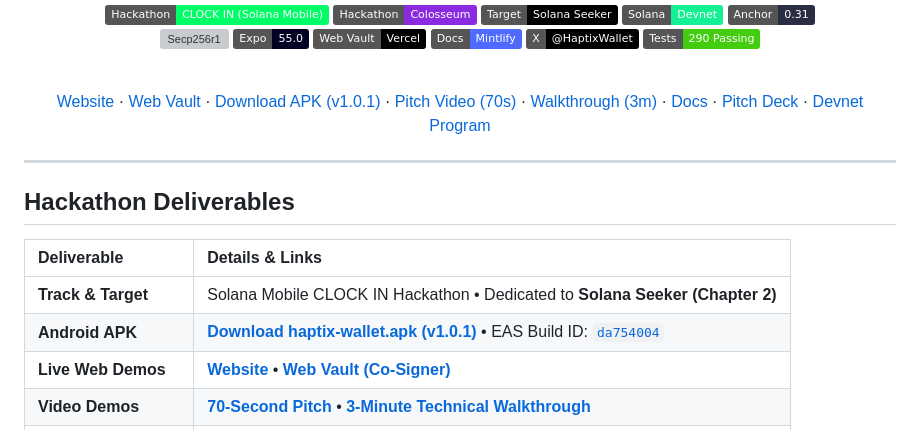
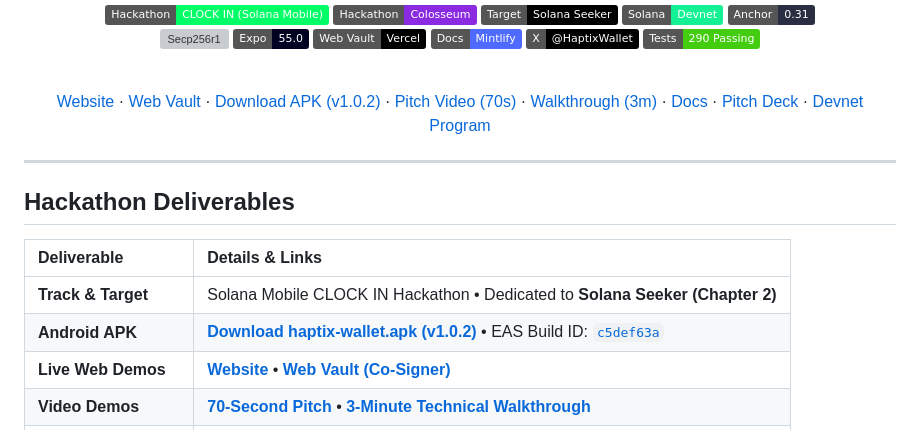
Before and after one commit to ritesh59697/haptix-mobile-app, a Markdown page: README.md, the part around the change. GitHub-like rendering; badges without logos; grey boxes are pictures that could not be loaded.

Commit message:
docs: release notes and README updates for v1.0.2

```diff
--- a/README.md
+++ b/README.md
@@ -26,7 +26,7 @@
 
 <br />
 
-[Website](https://haptix-passkeys.vercel.app) &middot; [Web Vault](https://haptix-passkeys.vercel.app/vault.html) &middot; [Download APK (v1.0.1)](https://github.com/ritesh59697/haptix-mobile-app/releases/download/v1.0.1/haptix-wallet.apk) &middot; [Pitch Video (70s)](https://youtu.be/9OnEFuHqNDY) &middot; [Walkthrough (3m)](https://youtu.be/kNsqykt4rfg) &middot; [Docs](https://haptix-docs.mintlify.app) &middot; [Pitch Deck](https://github.com/ritesh59697/haptix-mobile-app/releases/download/v1.0.1/Haptix_Pitch_Deck.pdf) &middot; [Devnet Program](https://explorer.solana.com/address/9wC1ok8d4PrBDG3TS7iyEu9QxMCYv6BKrdLb3q4yZbke?cluster=devnet)
+[Website](https://haptix-passkeys.vercel.app) &middot; [Web Vault](https://haptix-passkeys.vercel.app/vault.html) &middot; [Download APK (v1.0.2)](https://github.com/ritesh59697/haptix-mobile-app/releases/download/v1.0.2/haptix-wallet.apk) &middot; [Pitch Video (70s)](https://youtu.be/9OnEFuHqNDY) &middot; [Walkthrough (3m)](https://youtu.be/kNsqykt4rfg) &middot; [Docs](https://haptix-docs.mintlify.app) &middot; [Pitch Deck](https://github.com/ritesh59697/haptix-mobile-app/releases/download/v1.0.1/Haptix_Pitch_Deck.pdf) &middot; [Devnet Program](https://explorer.solana.com/address/9wC1ok8d4PrBDG3TS7iyEu9QxMCYv6BKrdLb3q4yZbke?cluster=devnet)
 
 </div>
 
@@ -37,7 +37,7 @@
 | Deliverable | Details & Links |
 | :--- | :--- |
 | **Track & Target** | Solana Mobile CLOCK IN Hackathon &bull; Dedicated to **Solana Seeker (Chapter 2)** |
-| **Android APK** | [**Download haptix-wallet.apk (v1.0.1)**](https://github.com/ritesh59697/haptix-mobile-app/releases/download/v1.0.1/haptix-wallet.apk) &bull; EAS Build ID: [`da754004`](https://expo.dev/accounts/ritesh5969/projects/haptix-wallet/builds/da754004-963e-4d77-bbae-45c4ac1f5a98) |
+| **Android APK** | [**Download haptix-wallet.apk (v1.0.2)**](https://github.com/ritesh59697/haptix-mobile-app/releases/download/v1.0.2/haptix-wallet.apk) &bull; EAS Build ID: [`c5def63a`](https://expo.dev/accounts/ritesh5969/projects/haptix-wallet/builds/c5def63a-dc70-4a58-a3b4-a6dd8c72c881) |
 | **Live Web Demos** | [**Website**](https://haptix-passkeys.vercel.app) &bull; [**Web Vault (Co-Signer)**](https://haptix-passkeys.vercel.app/vault.html) |
 | **Video Demos** | [**70-Second Pitch**](https://youtu.be/9OnEFuHqNDY) &bull; [**3-Minute Technical Walkthrough**](https://youtu.be/kNsqykt4rfg) |
 | **Pitch Deck** | [**Haptix_Pitch_Deck.pdf**](https://github.com/ritesh59697/haptix-mobile-app/releases/download/v1.0.1/Haptix_Pitch_Deck.pdf) |
```
Also changed, not shown: RELEASE_NOTES_v1.0.2.md (added, +45 -0 lines).
